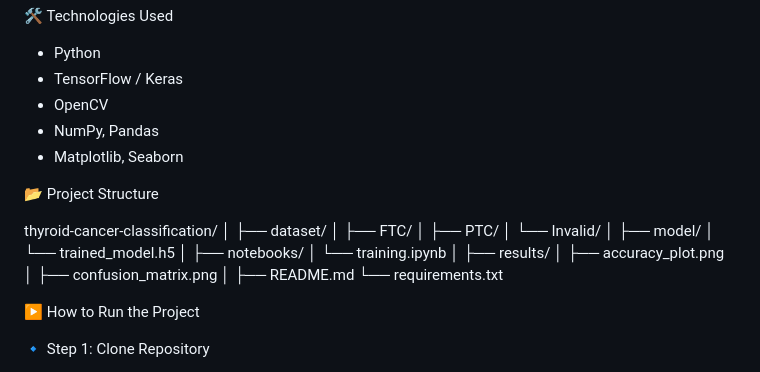
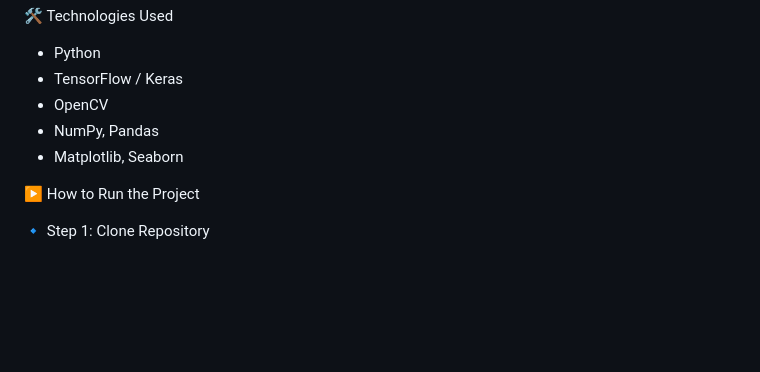
Before and after one commit to Abinaya-1508/thyroid-cancer-classification, a Markdown page: README.md, the part around the change. GitHub-like rendering; blank space fills up the shorter version.

Commit message:
Remove project structure details from README
Removed project structure section from README.

```diff
--- a/README.md
+++ b/README.md
@@ -81,29 +81,6 @@ This project aims to:
 * Matplotlib, Seaborn
 
 
-📂 Project Structure
-
-thyroid-cancer-classification/
-│
-├── dataset/
-│   ├── FTC/
-│   ├── PTC/
-│   └── Invalid/
-│
-├── model/
-│   └── trained_model.h5
-│
-├── notebooks/
-│   └── training.ipynb
-│
-├── results/
-│   ├── accuracy_plot.png
-│   ├── confusion_matrix.png
-│
-├── README.md
-└── requirements.txt
-
-
 ▶️ How to Run the Project
 
 🔹 Step 1: Clone Repository
```
